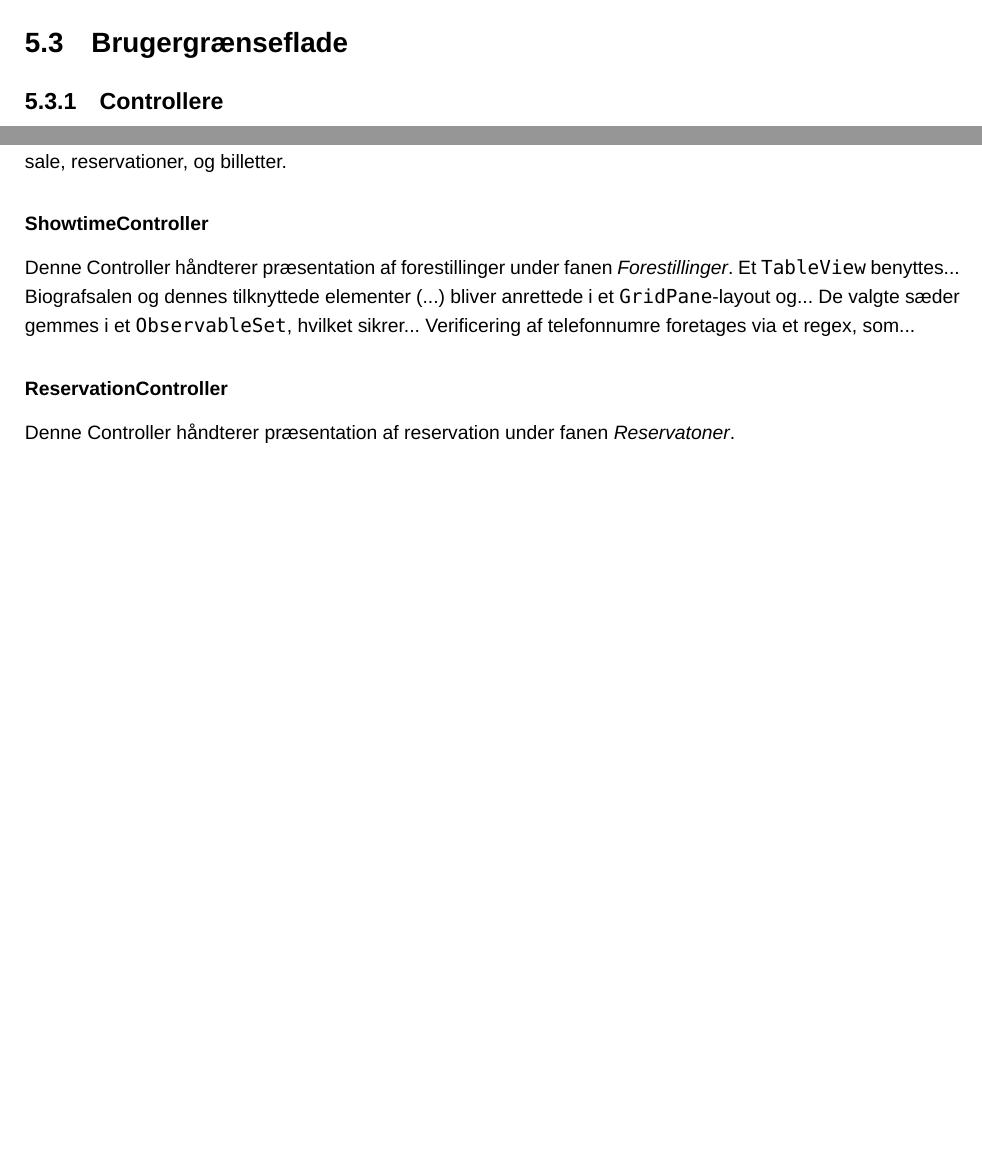
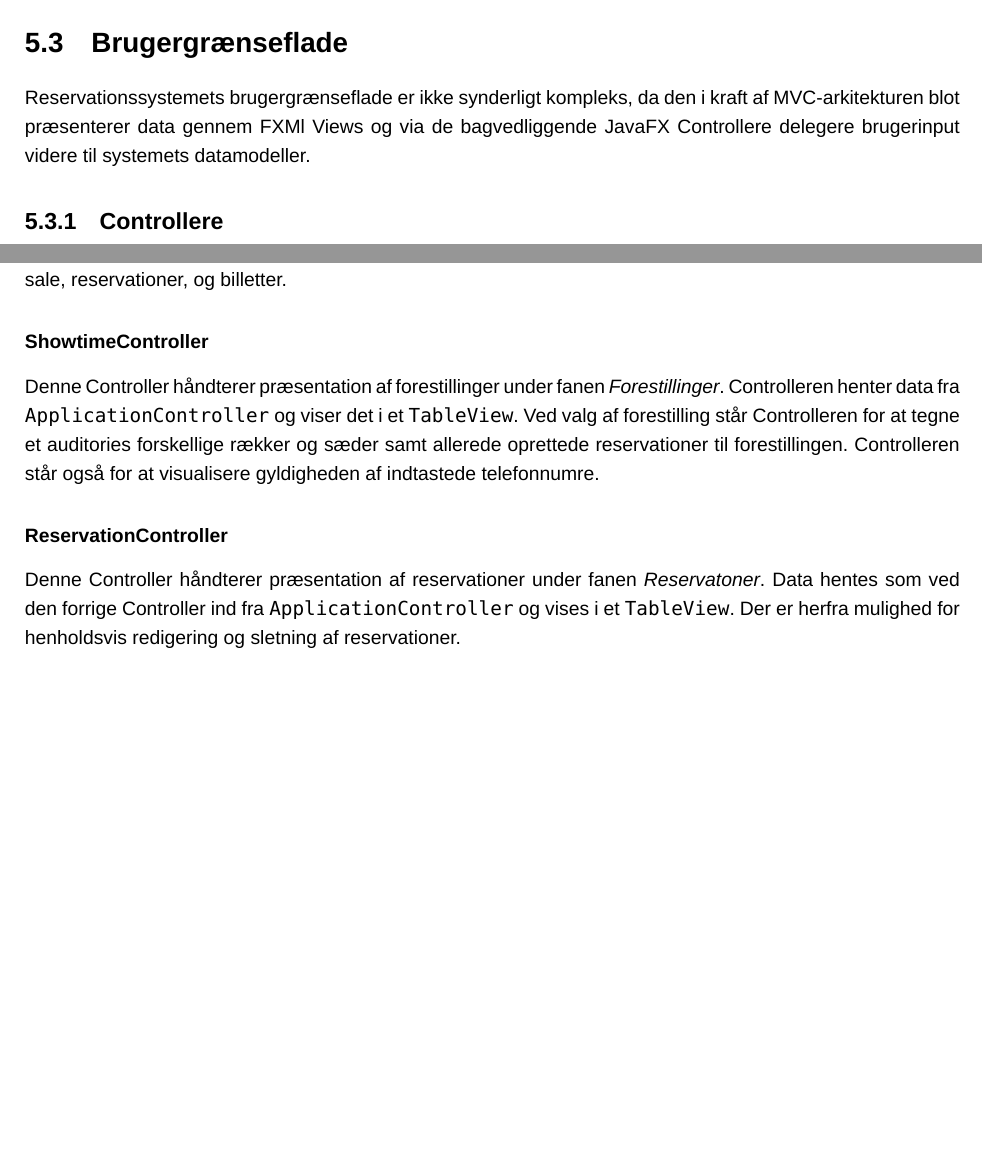
Before and after one commit to kasperisager/bookie, a LaTeX document (report/main.tex, which reads report/chapters/beskrivelse.tex): two parts of page 22 of 36, joined at a grey line, cut so that both start at the same text. Compiled offline with XeLaTeX; a missing font is replaced by an installed copy or a similar font.

Commit message:
Done and done on paper.

```diff
--- a/report/chapters/beskrivelse.tex
+++ b/report/chapters/beskrivelse.tex
@@ -311,6 +311,8 @@ I overenstemmelse med MVC-arkitekturen, har vi forsøgt at håndtere så meget m
 
 \section{Brugergrænseflade}
 
+Reservationssystemets brugergrænseflade er ikke synderligt kompleks, da den i kraft af MVC-arkitekturen blot præsenterer data gennem FXMl Views og via de bagvedliggende JavaFX Controllere delegere brugerinput videre til systemets datamodeller.
+
 \subsection{Controllere}
 
 Følgende sektion vil kort redegøre for de vigtigste af de Controllere, der ligger til grund for reservationssystemets JavaFX-baserede brugergrænseflade.
@@ -323,8 +325,8 @@ Denne Controller håndterer al data i reservationssystemet. Den er den eneste Co
 
 \subsubsection{ShowtimeController}
 
-Denne Controller håndterer præsentation af forestillinger under fanen \textit{Forestillinger}. Et \texttt{TableView} benyttes... Biografsalen og dennes tilknyttede elementer (...) bliver anrettede i et \texttt{GridPane}-layout og... De valgte sæder gemmes i et \texttt{ObservableSet}, hvilket sikrer... Verificering af telefonnumre foretages via et regex, som...
+Denne Controller håndterer præsentation af forestillinger under fanen \textit{Forestillinger}. Controlleren henter data fra \texttt{ApplicationController} og viser det i et \texttt{TableView}. Ved valg af forestilling står Controlleren for at tegne et auditories forskellige rækker og sæder samt allerede oprettede reservationer til forestillingen. Controlleren står også for at visualisere gyldigheden af indtastede telefonnumre.
 
 \subsubsection{ReservationController}
 
-Denne Controller håndterer præsentation af reservation under fanen \textit{Reservatoner}.
+Denne Controller håndterer præsentation af reservationer under fanen \textit{Reservatoner}. Data hentes som ved den forrige Controller ind fra \texttt{ApplicationController} og vises i et \texttt{TableView}. Der er herfra mulighed for henholdsvis redigering og sletning af reservationer.
```
Also changed, not shown: report/chapters/afproevning.tex (+0 -2 lines), report/chapters/vejledning.tex (+1 -1 lines), report/images/bookie-models.pdf (deleted), report/images/chosen-showtime.png, report/images/delete-reservation.png, report/images/edit1.png (deleted), report/images/filter2.png (deleted), report/images/phone-number-invalid.png, report/images/phone-number.png, report/images/showtimes.png.
